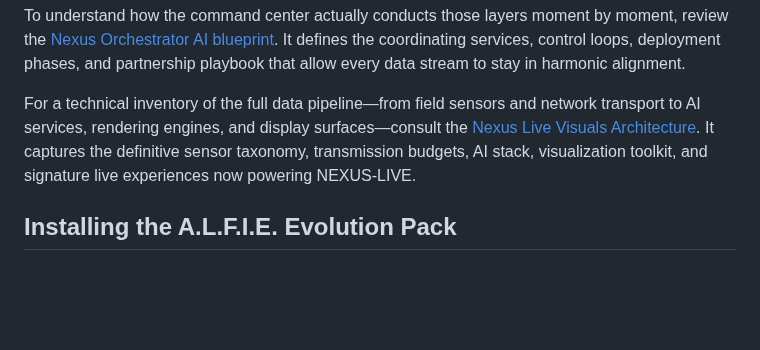
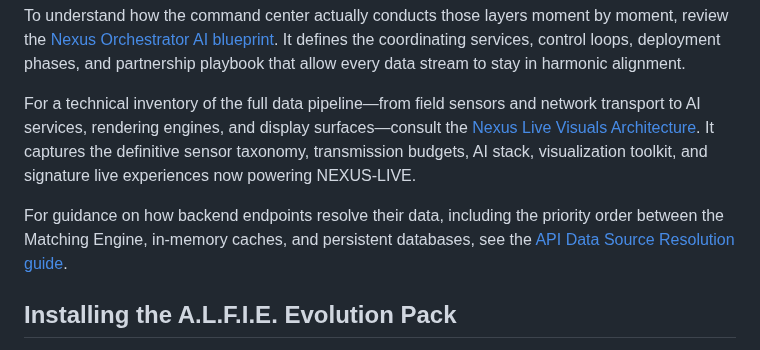
Before and after one commit to RA-CONSULTING/NEXUS-LIVE-FEED-, a Markdown page: README.md, the part around the change. Drawn GitHub-style; blank space fills up the shorter version.

Commit message:
Document API data source priority

```diff
--- a/README.md
+++ b/README.md
@@ -17,6 +17,8 @@ For the experiential design that turns planetary-scale quantum data into living
 To understand how the command center actually conducts those layers moment by moment, review the [Nexus Orchestrator AI blueprint](docs/nexus_ai_orchestrator_blueprint.md). It defines the coordinating services, control loops, deployment phases, and partnership playbook that allow every data stream to stay in harmonic alignment.
 
 For a technical inventory of the full data pipeline—from field sensors and network transport to AI services, rendering engines, and display surfaces—consult the [Nexus Live Visuals Architecture](docs/nexus_live_visuals_architecture.md). It captures the definitive sensor taxonomy, transmission budgets, AI stack, visualization toolkit, and signature live experiences now powering NEXUS-LIVE.
+
+For guidance on how backend endpoints resolve their data, including the priority order between the Matching Engine, in-memory caches, and persistent databases, see the [API Data Source Resolution guide](docs/api_data_sources.md).
 
 ## Installing the A.L.F.I.E. Evolution Pack
 
```
Also changed, not shown: docs/api_data_sources.md (added, +36 -0 lines).
